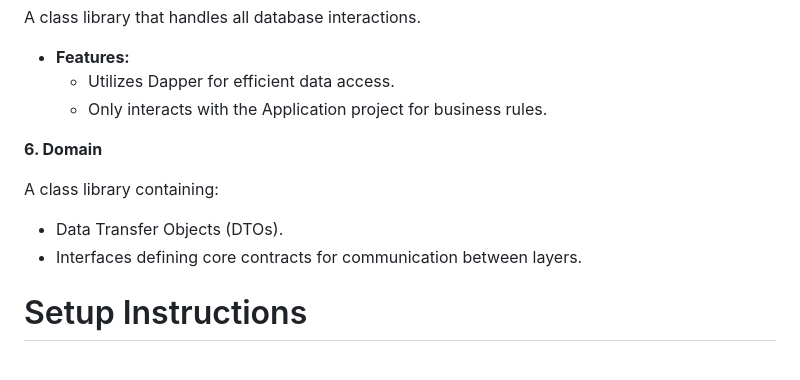
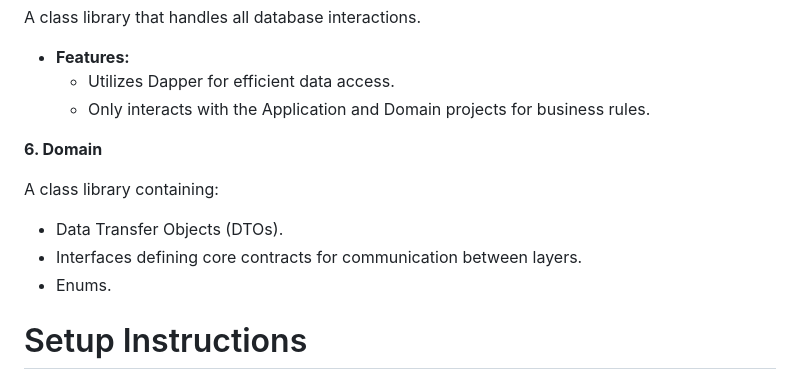
Before and after one commit to memo330102/MachineTracking, a Markdown page: README.md, the part around the change. Rendered like a GitHub page.

```diff
--- a/README.md
+++ b/README.md
@@ -43,13 +43,14 @@ A class library containing business logic.
 A class library that handles all database interactions.
 - **Features:**
     + Utilizes Dapper for efficient data access.
-    + Only interacts with the Application project for business rules.
+    + Only interacts with the Application and Domain projects for business rules.
 
 **6. Domain**
 
 A class library containing:
 - Data Transfer Objects (DTOs).
 - Interfaces defining core contracts for communication between layers.
+- Enums.
 
 # Setup Instructions
 **Prerequisites**
```
